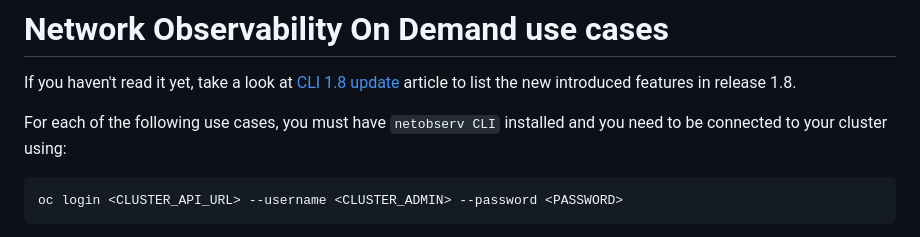
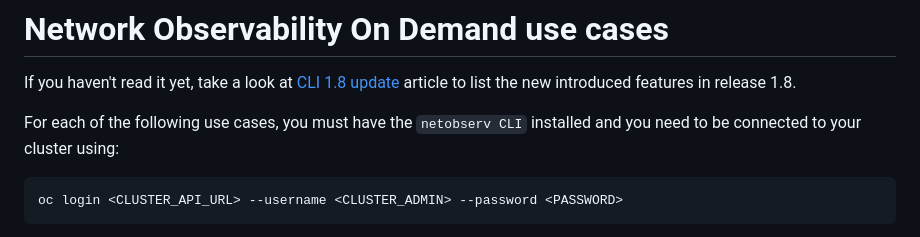
Before and after one commit to netobserv/netobserv.github.io, a Markdown page: content/posts/2025-01-28-cli_use_cases.md, the part around the change. GitHub-like rendering.

Commit message:
Update content/posts/2025-01-28-cli_use_cases.md
Co-authored-by: Sara Thomas <sarthoma@redhat.com>

````diff
--- a/content/posts/2025-01-28-cli_use_cases.md
+++ b/content/posts/2025-01-28-cli_use_cases.md
@@ -10,7 +10,7 @@ authors: [jpinsonneau]
 
 If you haven't read it yet, take a look at [CLI 1.8 update](./2025-01-23-cli_whats_new_1.8.md) article to list the new introduced features in release 1.8.
 
-For each of the following use cases, you must have `netobserv CLI` installed and you need to be connected to your cluster using:
+For each of the following use cases, you must have the `netobserv CLI` installed and you need to be connected to your cluster using:
 ```sh
 oc login <CLUSTER_API_URL> --username <CLUSTER_ADMIN> --password <PASSWORD>
 ```
````
